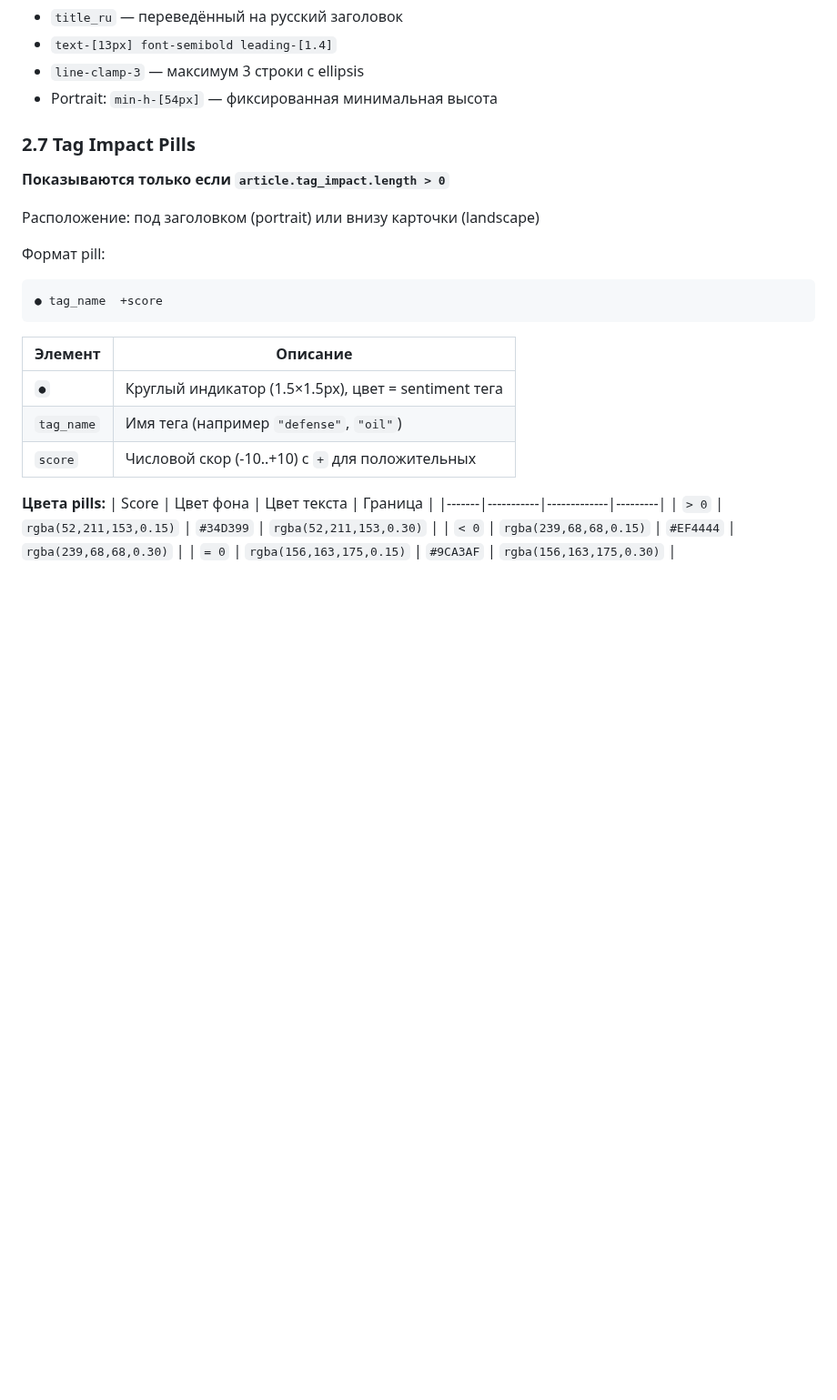
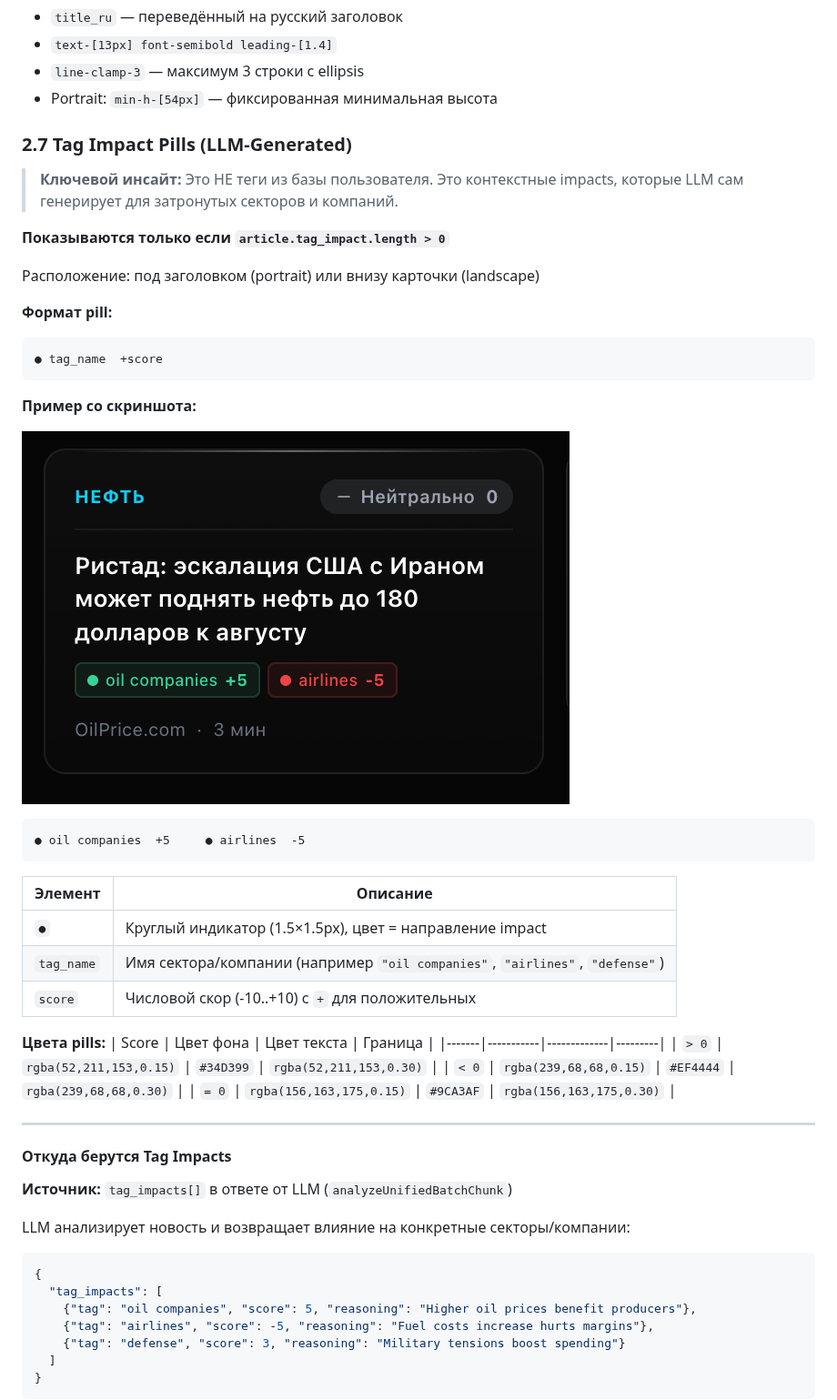
Before and after one commit to vladfa2010/pulse-frontend, a Markdown page: UI-NewsCard.md, the part around one of its changes. Shown at 91% size. GitHub-like rendering; pictures changed too: docs-screenshots/tag-impact-example.png (added); blank space fills up the shorter version.

````diff
--- a/UI-NewsCard.md
+++ b/UI-NewsCard.md
@@ -113,21 +113,31 @@ Opacity: 60%. При hover: opacity 70%.
 - `line-clamp-3` — максимум 3 строки с ellipsis
 - Portrait: `min-h-[54px]` — фиксированная минимальная высота
 
-### 2.7 Tag Impact Pills
+### 2.7 Tag Impact Pills (LLM-Generated)
+
+> **Ключевой инсайт:** Это НЕ теги из базы пользователя. Это контекстные impacts, которые LLM сам генерирует для затронутых секторов и компаний.
 
 **Показываются только если `article.tag_impact.length > 0`**
 
 Расположение: под заголовком (portrait) или внизу карточки (landscape)
 
-Формат pill:
+**Формат pill:**
 ```
 ● tag_name  +score
 ```
 
+**Пример со скриншота:**
+
+![Tag Impact Pills Example](docs-screenshots/tag-impact-example.png)
+
+```
+● oil companies  +5     ● airlines  -5
+```
+
 | Элемент | Описание |
 |---------|----------|
-| `●` | Круглый индикатор (1.5×1.5px), цвет = sentiment тега |
-| `tag_name` | Имя тега (например `"defense"`, `"oil"`) |
+| `●` | Круглый индикатор (1.5×1.5px), цвет = направление impact |
+| `tag_name` | Имя сектора/компании (например `"oil companies"`, `"airlines"`, `"defense"`) |
 | `score` | Числовой скор (-10..+10) с `+` для положительных |
 
 **Цвета pills:**
@@ -137,3 +147,21 @@ Opacity: 60%. При hover: opacity 70%.
 | `< 0` | `rgba(239,68,68,0.15)` | `#EF4444` | `rgba(239,68,68,0.30)` |
 | `= 0` | `rgba(156,163,175,0.15)` | `#9CA3AF` | `rgba(156,163,175,0.30)` |
 
+---
+
+#### Откуда берутся Tag Impacts
+
+**Источник:** `tag_impacts[]` в ответе от LLM (`analyzeUnifiedBatchChunk`)
+
+LLM анализирует новость и возвращает влияние на конкретные секторы/компании:
+
+```json
+{
+  "tag_impacts": [
+    {"tag": "oil companies", "score": 5, "reasoning": "Higher oil prices benefit producers"},
+    {"tag": "airlines", "score": -5, "reasoning": "Fuel costs increase hurts margins"},
+    {"tag": "defense", "score": 3, "reasoning": "Military tensions boost spending"}
+  ]
+}
+```
+
````
Also changed, not shown: other parts of UI-NewsCard.md (+31 -1 lines).
